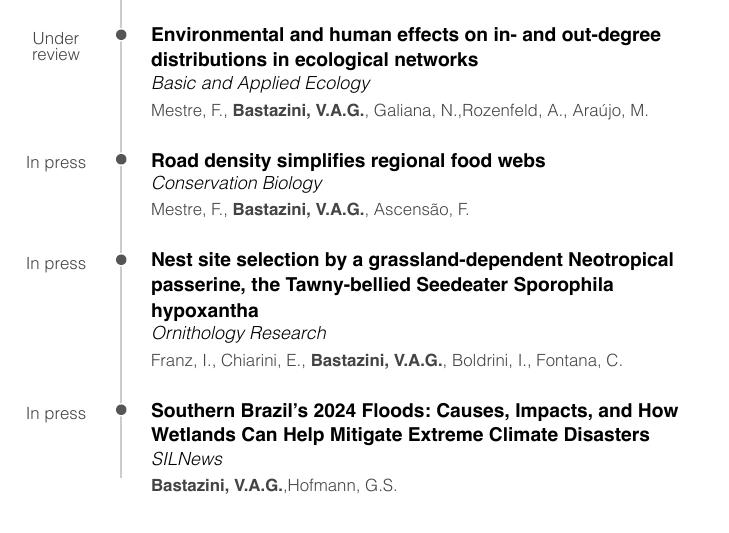
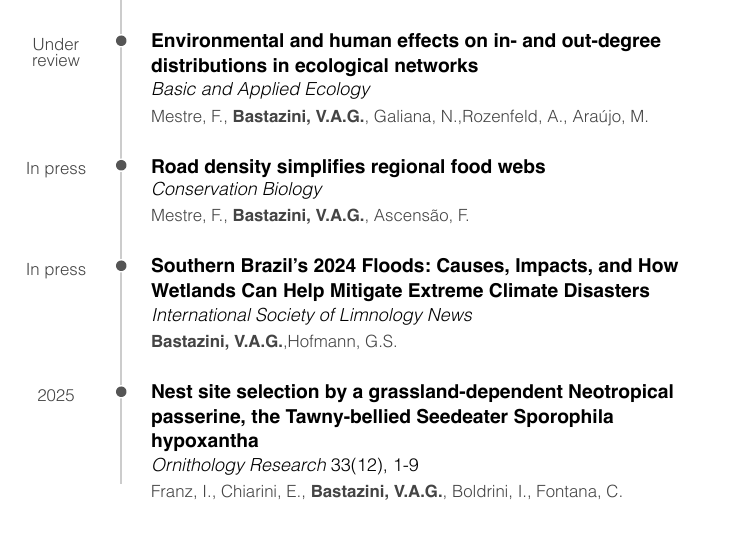
Before and after one commit to bastazini/CV, an R Markdown document (CV.Rmd): part of page 2 of 14, cut so that both start at the same text. The pictures show the output file CV.pdf that the author committed with the source.

Commit message:
Add files via upload

```diff
--- a/CV.Rmd
+++ b/CV.Rmd
@@ -8,7 +8,7 @@ output:
     self_contained: true
 
 ##PARA PRODUZIR PDF
-knit: pagedown::chrome_print
+#knit: pagedown::chrome_print
 #options(pagedown.remote.maxattempts=40)
 #options(pagedown.timeout = 60000)  # Increase timeout to 60 seconds
 
@@ -210,25 +210,25 @@ In press
 
 Mestre, F., **Bastazini, V.A.G.**, Ascensão, F.
 
-### Nest site selection by a grassland-dependent Neotropical passerine, the Tawny-bellied Seedeater Sporophila hypoxantha
-
-*Ornithology Research*
-
-N/A
-
-In press
-
-Franz, I., Chiarini, E., **Bastazini, V.A.G.**, Boldrini, I., Fontana, C.
-
 ### Southern Brazil’s 2024 Floods: Causes, Impacts, and How Wetlands Can Help Mitigate Extreme Climate Disasters
 
-*SILNews*
+*International Society of Limnology News*
 
 N/A
 
 In press
 
 **Bastazini, V.A.G.**,Hofmann, G.S.
+
+### Nest site selection by a grassland-dependent Neotropical passerine, the Tawny-bellied Seedeater Sporophila hypoxantha
+
+*Ornithology Research* 33(12), 1-9
+
+N/A
+
+2025
+
+Franz, I., Chiarini, E., **Bastazini, V.A.G.**, Boldrini, I., Fontana, C.
 
 ### Are threatened species important for glueing interaction networks together?
 
```
Also changed, not shown: CV.pdf.
